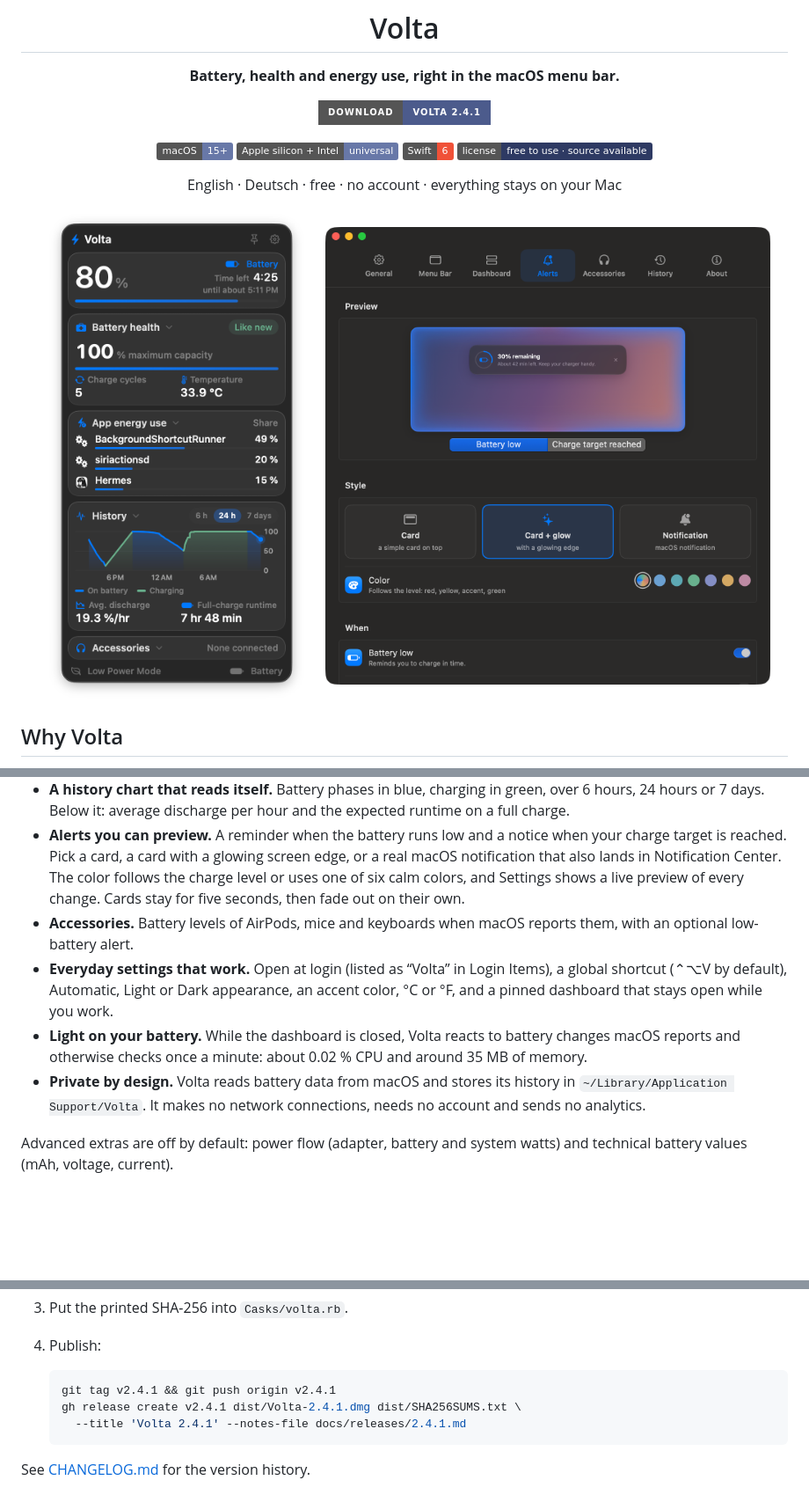
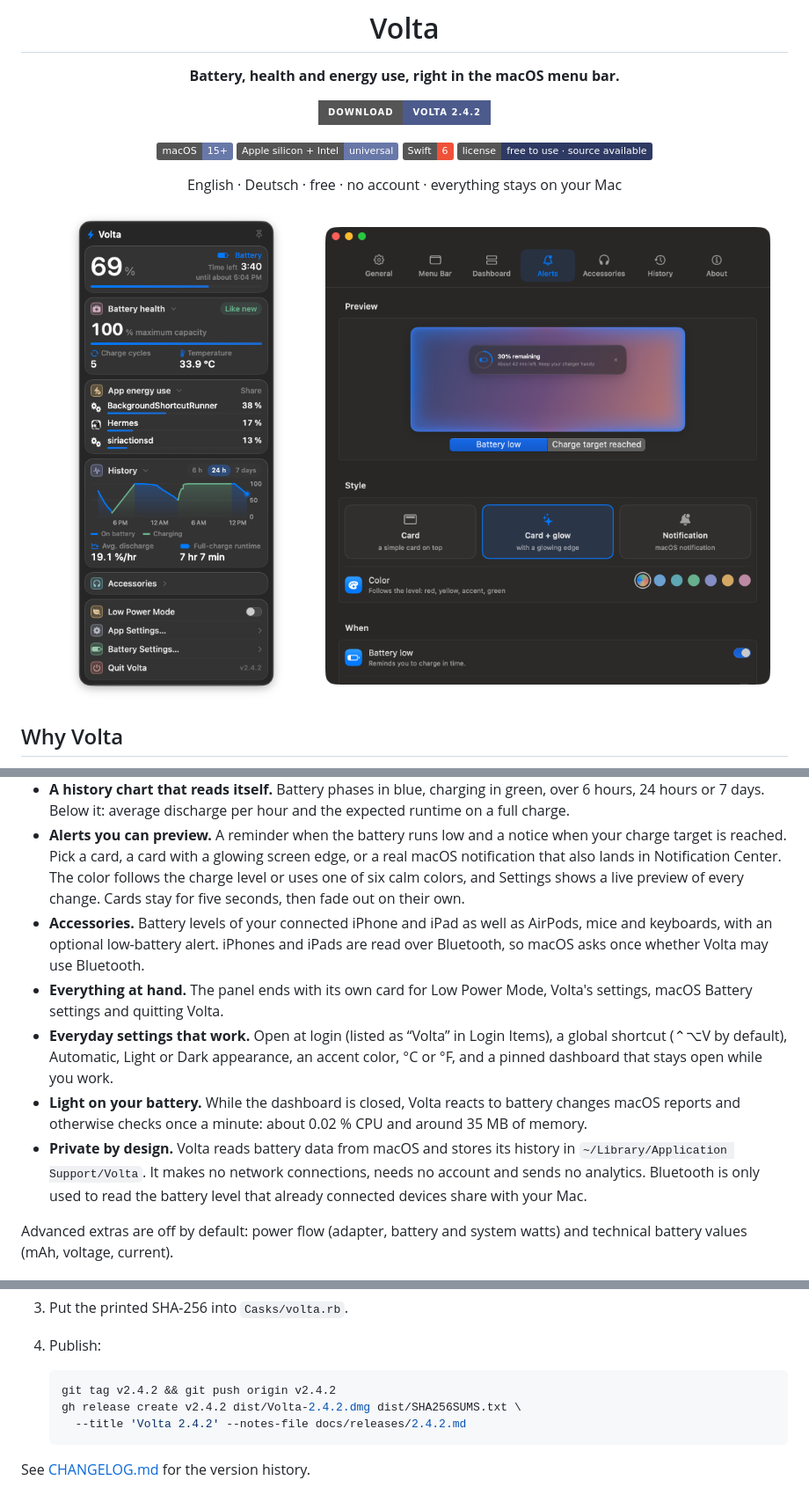
Before and after one commit to johannesuth/Volta, a Markdown page: README.md, 3 parts joined by grey strips. Shown at 88% size. Drawn GitHub-style; pictures changed too: docs/screenshots/dashboard.png; badges without logos; blank space fills up the shorter version.

Commit message:
Volta 2.4.2: iPhone/iPad battery over Bluetooth, action card, framed icon badges, 5 s energy refresh, DMG signature fix

````diff
--- a/README.md
+++ b/README.md
@@ -6,7 +6,7 @@
 
 **Battery, health and energy use, right in the macOS menu bar.**
 
-[![Download Volta](https://img.shields.io/badge/Download-Volta%202.4.1-4C5B8C?style=for-the-badge&logo=apple&logoColor=white)](https://github.com/johannesuth/volta/releases/latest)
+[![Download Volta](https://img.shields.io/badge/Download-Volta%202.4.2-4C5B8C?style=for-the-badge&logo=apple&logoColor=white)](https://github.com/johannesuth/volta/releases/latest)
 
 ![macOS 15 or later](https://img.shields.io/badge/macOS-15%2B-6878A8?logo=apple&logoColor=white)
 ![Apple silicon and Intel](https://img.shields.io/badge/Apple%20silicon%20%2B%20Intel-universal-6878A8)
@@ -33,10 +33,11 @@ The macOS battery menu tells you a percentage. Volta tells you the rest: how lon
 - **The dashboard at a glance.** Charge and time remaining, including the clock time (“until about 5:11 PM”). Battery health with maximum capacity, charge cycles and temperature. The apps using the most energy, shown as a simple share in percent.
 - **A history chart that reads itself.** Battery phases in blue, charging in green, over 6 hours, 24 hours or 7 days. Below it: average discharge per hour and the expected runtime on a full charge.
 - **Alerts you can preview.** A reminder when the battery runs low and a notice when your charge target is reached. Pick a card, a card with a glowing screen edge, or a real macOS notification that also lands in Notification Center. The color follows the charge level or uses one of six calm colors, and Settings shows a live preview of every change. Cards stay for five seconds, then fade out on their own.
-- **Accessories.** Battery levels of AirPods, mice and keyboards when macOS reports them, with an optional low-battery alert.
+- **Accessories.** Battery levels of your connected iPhone and iPad as well as AirPods, mice and keyboards, with an optional low-battery alert. iPhones and iPads are read over Bluetooth, so macOS asks once whether Volta may use Bluetooth.
+- **Everything at hand.** The panel ends with its own card for Low Power Mode, Volta's settings, macOS Battery settings and quitting Volta.
 - **Everyday settings that work.** Open at login (listed as “Volta” in Login Items), a global shortcut (⌃⌥V by default), Automatic, Light or Dark appearance, an accent color, °C or °F, and a pinned dashboard that stays open while you work.
 - **Light on your battery.** While the dashboard is closed, Volta reacts to battery changes macOS reports and otherwise checks once a minute: about 0.02 % CPU and around 35 MB of memory.
-- **Private by design.** Volta reads battery data from macOS and stores its history in `~/Library/Application Support/Volta`. It makes no network connections, needs no account and sends no analytics.
+- **Private by design.** Volta reads battery data from macOS and stores its history in `~/Library/Application Support/Volta`. It makes no network connections, needs no account and sends no analytics. Bluetooth is only used to read the battery level that already connected devices share with your Mac.
 
 Advanced extras are off by default: power flow (adapter, battery and system watts) and technical battery values (mAh, voltage, current).
 
@@ -135,9 +137,9 @@ For the maintainer. Requires a paid Apple Developer Program membership.
 4. Publish:
 
    ```sh
-   git tag v2.4.1 && git push origin v2.4.1
-   gh release create v2.4.1 dist/Volta-2.4.1.dmg dist/SHA256SUMS.txt \
-     --title 'Volta 2.4.1' --notes-file docs/releases/2.4.1.md
+   git tag v2.4.2 && git push origin v2.4.2
+   gh release create v2.4.2 dist/Volta-2.4.2.dmg dist/SHA256SUMS.txt \
+     --title 'Volta 2.4.2' --notes-file docs/releases/2.4.2.md
    ```
 
 See [CHANGELOG.md](CHANGELOG.md) for the version history.
````
Also changed, not shown: other parts of README.md (+5 -4 lines), CHANGELOG.md (+18 -0 lines), docs/releases/2.4.2.md (renamed from docs/releases/2.4.1.md, +6 -4 lines), 16 other files.
